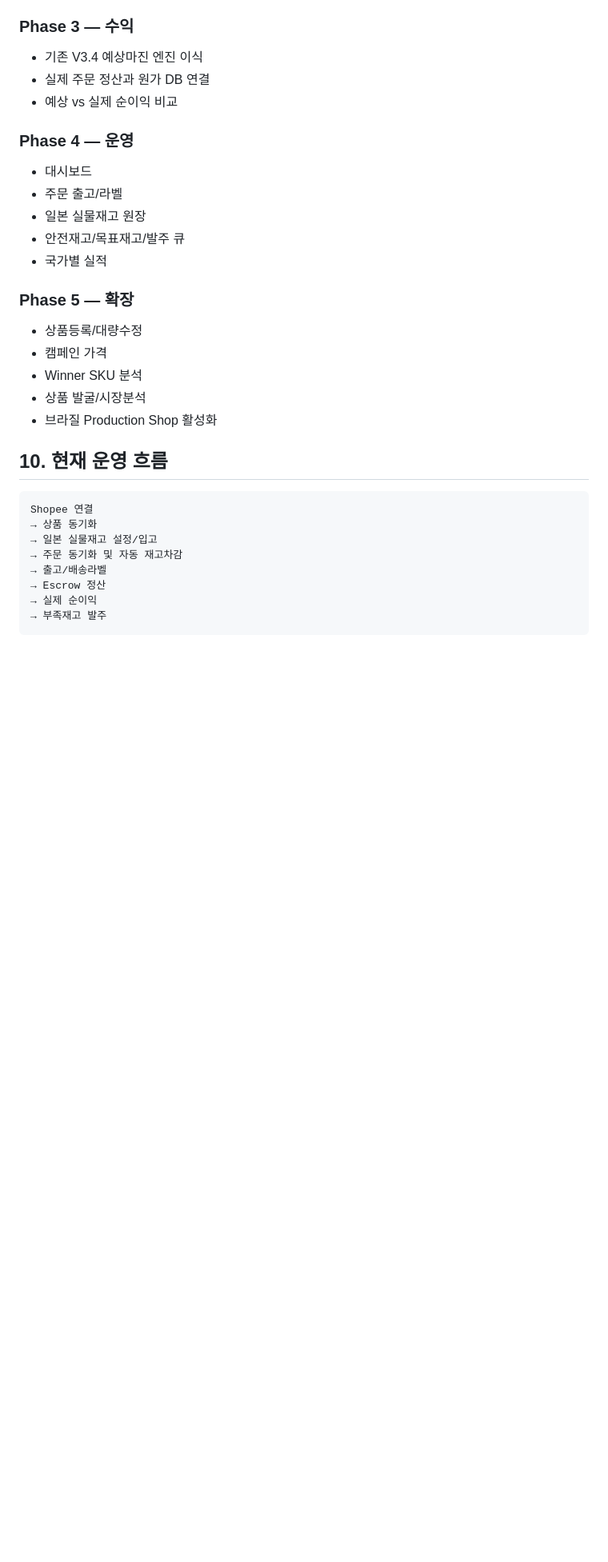
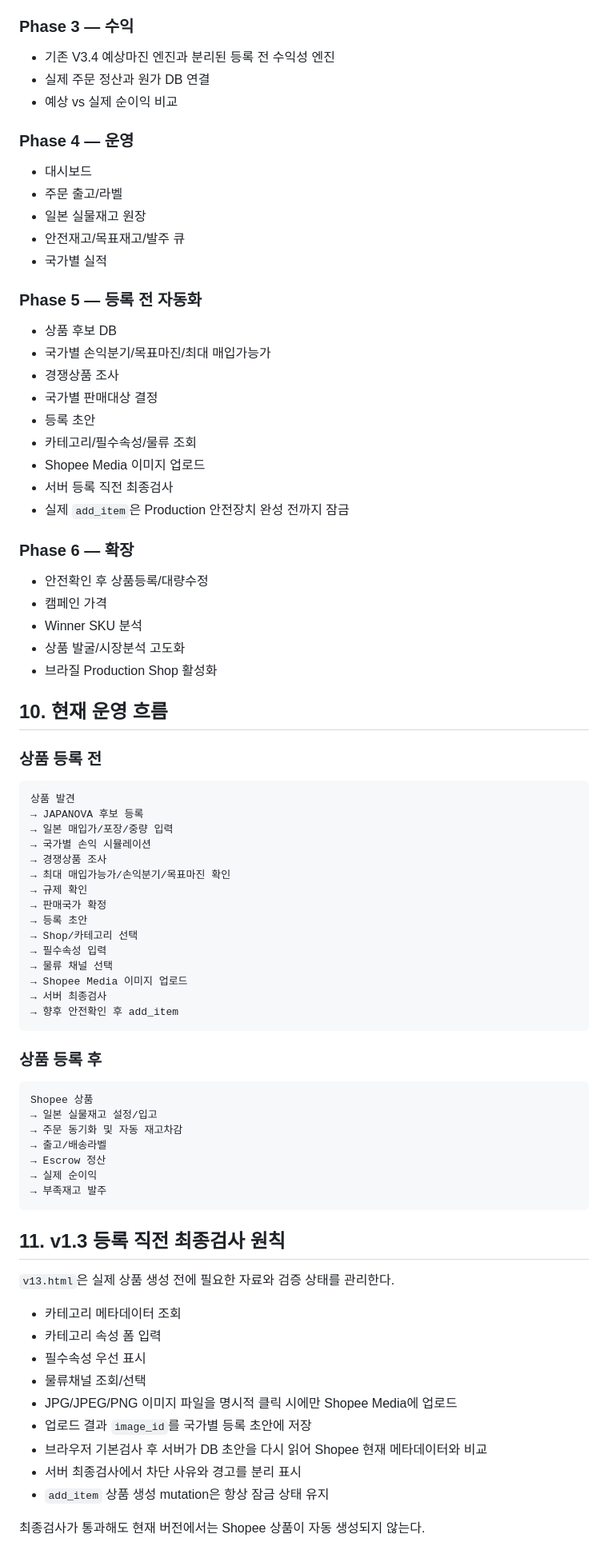
Before and after one commit to P-DaeHyun/japanova-seller-tool, a Markdown page: seller-os/README.md, the part around one of its changes. Shown at 80% size. GitHub-like rendering; blank space fills up the shorter version.

Commit message:
Document v1.3 pre-listing and final preflight workflow

````diff
--- a/seller-os/README.md
+++ b/seller-os/README.md
@@ -194,7 +199,7 @@ Shopee 정산은 한 필드만 보지 않고 주문별 Escrow 상세를 저장
 
 ### Phase 3 — 수익
 
-- 기존 V3.4 예상마진 엔진 이식
+- 기존 V3.4 예상마진 엔진과 분리된 등록 전 수익성 엔진
 - 실제 주문 정산과 원가 DB 연결
 - 예상 vs 실제 순이익 비교
 
@@ -206,19 +211,52 @@ Shopee 정산은 한 필드만 보지 않고 주문별 Escrow 상세를 저장
 - 안전재고/목표재고/발주 큐
 - 국가별 실적
 
-### Phase 5 — 확장
+### Phase 5 — 등록 전 자동화
 
-- 상품등록/대량수정
+- 상품 후보 DB
+- 국가별 손익분기/목표마진/최대 매입가능가
+- 경쟁상품 조사
+- 국가별 판매대상 결정
+- 등록 초안
+- 카테고리/필수속성/물류 조회
+- Shopee Media 이미지 업로드
+- 서버 등록 직전 최종검사
+- 실제 `add_item`은 Production 안전장치 완성 전까지 잠금
+
+### Phase 6 — 확장
+
+- 안전확인 후 상품등록/대량수정
 - 캠페인 가격
 - Winner SKU 분석
-- 상품 발굴/시장분석
+- 상품 발굴/시장분석 고도화
 - 브라질 Production Shop 활성화
 
 ## 10. 현재 운영 흐름
 
+### 상품 등록 전
+
 ```text
-Shopee 연결
-→ 상품 동기화
+상품 발견
+→ JAPANOVA 후보 등록
+→ 일본 매입가/포장/중량 입력
+→ 국가별 손익 시뮬레이션
+→ 경쟁상품 조사
+→ 최대 매입가능가/손익분기/목표마진 확인
+→ 규제 확인
+→ 판매국가 확정
+→ 등록 초안
+→ Shop/카테고리 선택
+→ 필수속성 입력
+→ 물류 채널 선택
+→ Shopee Media 이미지 업로드
+→ 서버 최종검사
+→ 향후 안전확인 후 add_item
+```
+
+### 상품 등록 후
+
+```text
+Shopee 상품
 → 일본 실물재고 설정/입고
 → 주문 동기화 및 자동 재고차감
 → 출고/배송라벨
@@ -226,3 +264,19 @@ Shopee 연결
 → 실제 순이익
 → 부족재고 발주
 ```
+
+## 11. v1.3 등록 직전 최종검사 원칙
+
+`v13.html`은 실제 상품 생성 전에 필요한 자료와 검증 상태를 관리한다.
+
+- 카테고리 메타데이터 조회
+- 카테고리 속성 폼 입력
+- 필수속성 우선 표시
+- 물류채널 조회/선택
+- JPG/JPEG/PNG 이미지 파일을 명시적 클릭 시에만 Shopee Media에 업로드
+- 업로드 결과 `image_id`를 국가별 등록 초안에 저장
+- 브라우저 기본검사 후 서버가 DB 초안을 다시 읽어 Shopee 현재 메타데이터와 비교
+- 서버 최종검사에서 차단 사유와 경고를 분리 표시
+- `add_item` 상품 생성 mutation은 항상 잠금 상태 유지
+
+최종검사가 통과해도 현재 버전에서는 Shopee 상품이 자동 생성되지 않는다.
````
Also changed, not shown: other parts of seller-os/README.md (+12 -7 lines).
